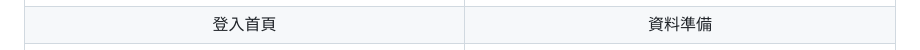
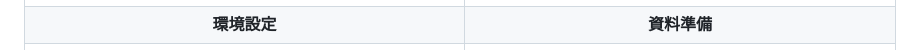
Before and after one commit to shihmin01ai/ntpc_openid_sheet_query, a Markdown page: README.md, the part around one of its changes. Drawn GitHub-style.

Commit message:
Fix formatting and update section headers in README

```diff
--- a/README.md
+++ b/README.md
@@ -51,7 +51,7 @@
 | 登入首頁 | 查詢結果 |
 | :---: | :---: |
 | ![Login](./img/login.png) | ![Result](./img/result.jpg) |
-| 登入首頁 | 資料準備 |
+| **環境設定** | **資料準備** |
 | ![Account](./img/env.jpg) | ![Env](./img/account.jpg) |
 
 ## 📄 授權協議
```
Also changed, not shown: other parts of README.md (+2 -2 lines).
